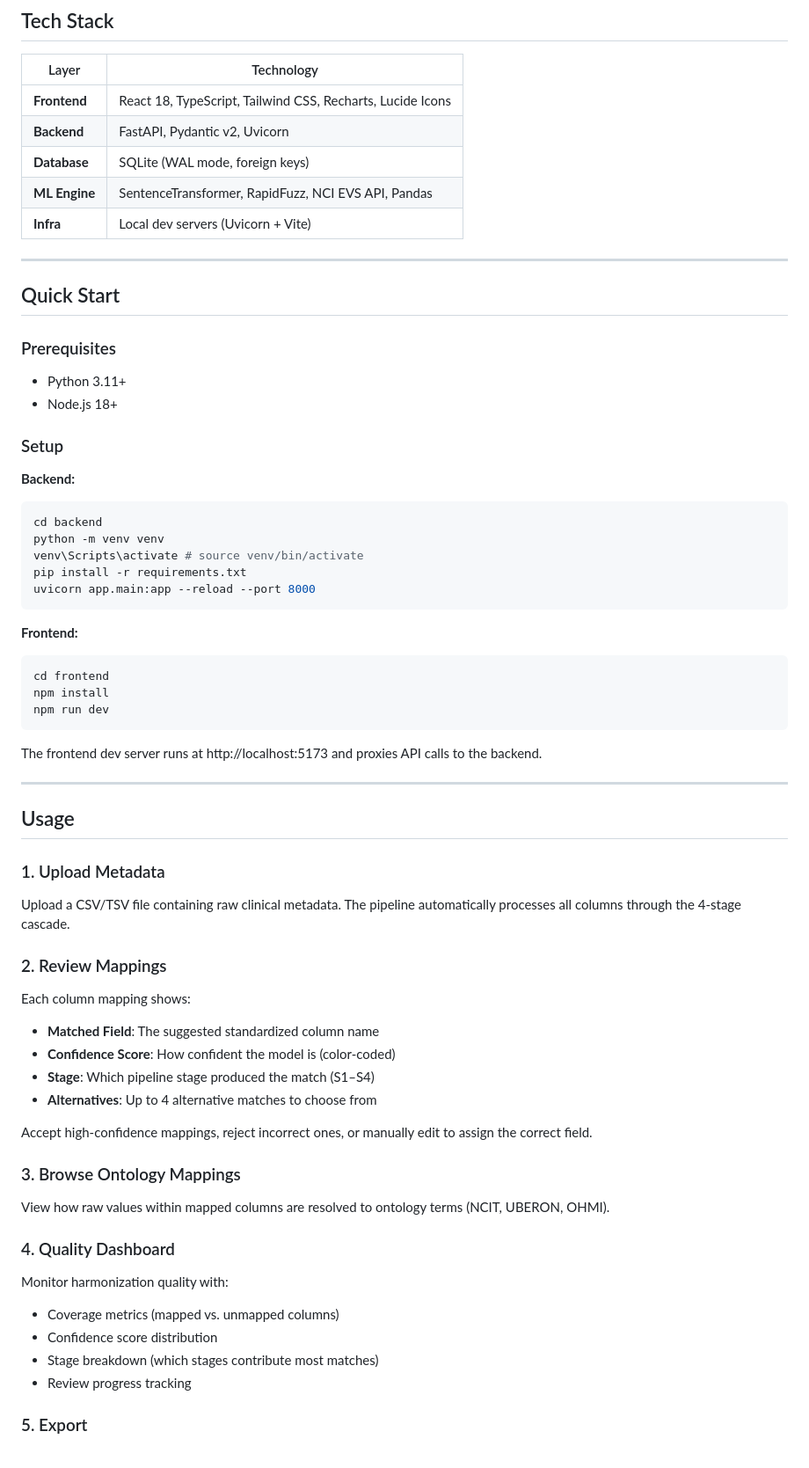
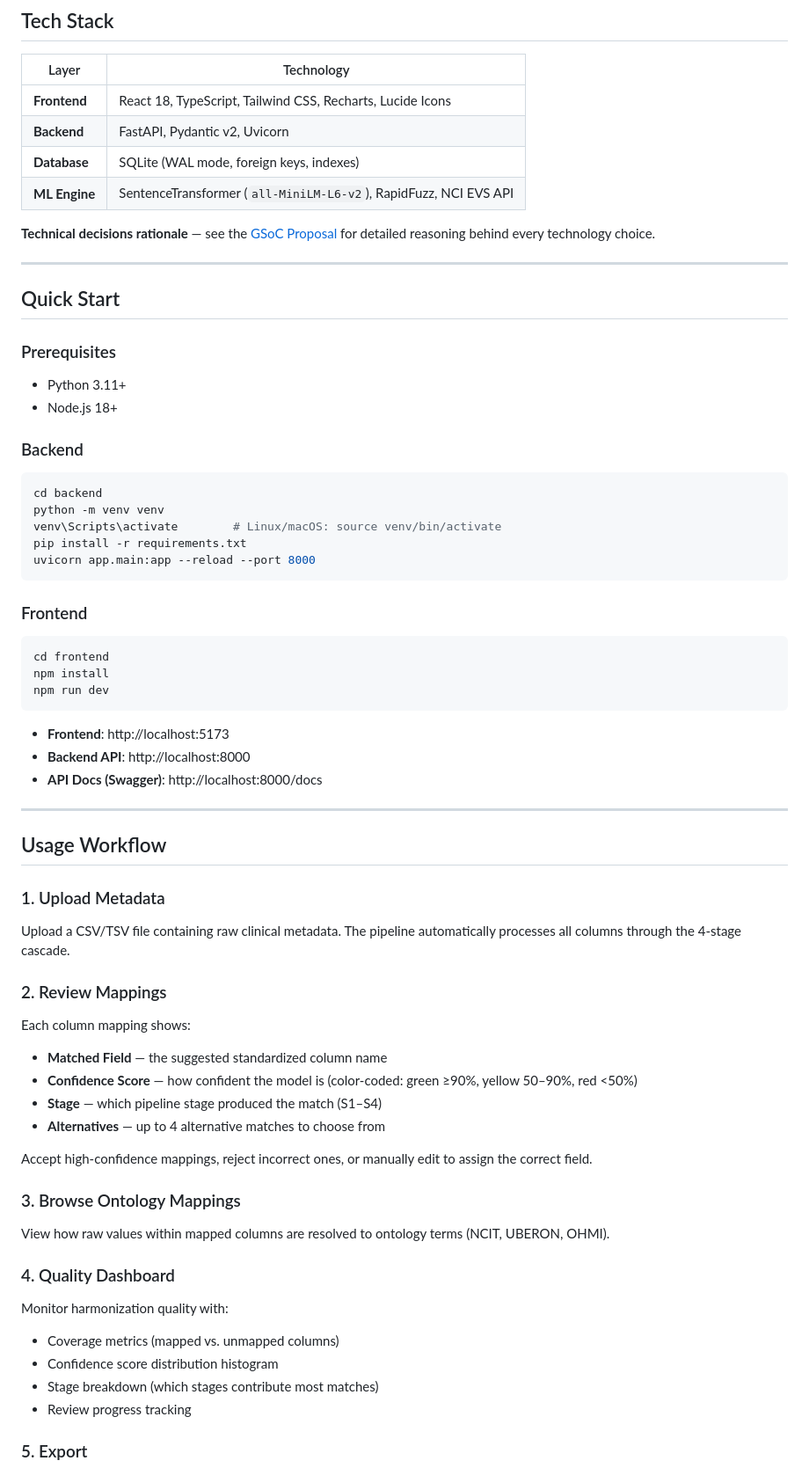
Before and after one commit to AhmedOsamaAli/metaHarmonizer, a Markdown page: README.md, the part around one of its changes. Shown at 88% size. Drawn GitHub-style.

````diff
--- a/README.md
+++ b/README.md
@@ -76,9 +82,10 @@ MetaHarmonizer automates this process using a **4-stage cascade pipeline** backe
 |-------------|---------------------------------------------------------------------|
 | **Frontend** | React 18, TypeScript, Tailwind CSS, Recharts, Lucide Icons          |
 | **Backend**  | FastAPI, Pydantic v2, Uvicorn                                       |
-| **Database** | SQLite (WAL mode, foreign keys)                                     |
-| **ML Engine**| SentenceTransformer, RapidFuzz, NCI EVS API, Pandas                 |
-| **Infra**    | Local dev servers (Uvicorn + Vite)                                   |
+| **Database** | SQLite (WAL mode, foreign keys, indexes)                            |
+| **ML Engine**| SentenceTransformer (`all-MiniLM-L6-v2`), RapidFuzz, NCI EVS API    |
+
+**Technical decisions rationale** — see the [GSoC Proposal](GSoC_Proposal.md) for detailed reasoning behind every technology choice.
 
 ---
 
@@ -88,39 +95,39 @@ MetaHarmonizer automates this process using a **4-stage cascade pipeline** backe
 - Python 3.11+
 - Node.js 18+
 
-### Setup
-
-**Backend:**
+### Backend
 ```bash
 cd backend
 python -m venv venv
-venv\Scripts\activate # source venv/bin/activate
+venv\Scripts\activate        # Linux/macOS: source venv/bin/activate
 pip install -r requirements.txt
 uvicorn app.main:app --reload --port 8000
 ```
 
-**Frontend:**
+### Frontend
 ```bash
 cd frontend
 npm install
 npm run dev
 ```
 
-The frontend dev server runs at http://localhost:5173 and proxies API calls to the backend.
+- **Frontend**: http://localhost:5173
+- **Backend API**: http://localhost:8000
+- **API Docs (Swagger)**: http://localhost:8000/docs
 
 ---
 
-## Usage
+## Usage Workflow
 
 ### 1. Upload Metadata
 Upload a CSV/TSV file containing raw clinical metadata. The pipeline automatically processes all columns through the 4-stage cascade.
 
 ### 2. Review Mappings
 Each column mapping shows:
-- **Matched Field**: The suggested standardized column name
-- **Confidence Score**: How confident the model is (color-coded)
-- **Stage**: Which pipeline stage produced the match (S1–S4)
-- **Alternatives**: Up to 4 alternative matches to choose from
+- **Matched Field** — the suggested standardized column name
+- **Confidence Score** — how confident the model is (color-coded: green ≥90%, yellow 50–90%, red <50%)
+- **Stage** — which pipeline stage produced the match (S1–S4)
+- **Alternatives** — up to 4 alternative matches to choose from
 
 Accept high-confidence mappings, reject incorrect ones, or manually edit to assign the correct field.
 
@@ -130,7 +137,7 @@ View how raw values within mapped columns are resolved to ontology terms (NCIT,
 ### 4. Quality Dashboard
 Monitor harmonization quality with:
 - Coverage metrics (mapped vs. unmapped columns)
-- Confidence score distribution
+- Confidence score distribution histogram
 - Stage breakdown (which stages contribute most matches)
 - Review progress tracking
 
````
Also changed, not shown: other parts of README.md (+43 -32 lines).
